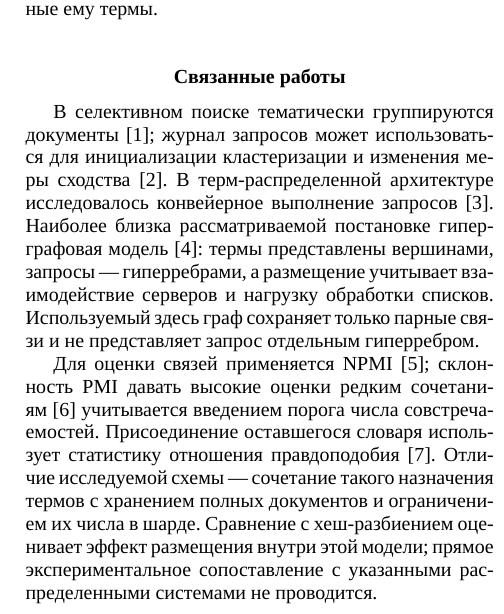
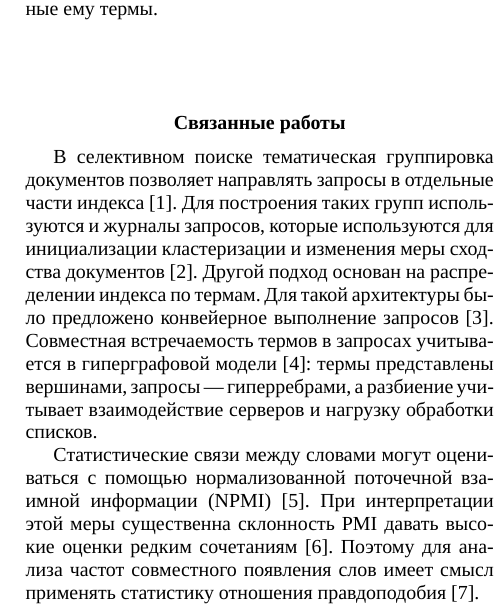
Before and after one commit to pstpn/sharded-semantic-index, a LaTeX document (reports/article/article.tex): part of one column of page 2 of 7, cut so that both start at the same text. Compiled offline with XeLaTeX; a missing font is replaced by an installed copy or a similar font.

Commit message:
[*]: rewrote related workds

```diff
--- a/reports/article/article.tex
+++ b/reports/article/article.tex
@@ -85,15 +85,15 @@ The main metrics of result preservation were evaluated, and the rules for select
 
 \section{Связанные работы}
 
-В селективном поиске тематически группируются документы~\cite{kulkarni2015}; журнал запросов может использоваться для инициализации кластеризации и изменения меры сходства~\cite{dai2016}.
-В терм-распределенной архитектуре исследовалось конвейерное выполнение запросов~\cite{moffat2007}.
-Наиболее близка рассматриваемой постановке гиперграфовая модель~\cite{cambazoglu2013}: термы представлены вершинами, запросы --- гиперребрами, а размещение учитывает взаимодействие серверов и нагрузку обработки списков.
-Используемый здесь граф сохраняет только парные связи и не представляет запрос отдельным гиперребром.
+В селективном поиске тематическая группировка документов позволяет направлять запросы в отдельные части индекса~\cite{kulkarni2015}.
+Для построения таких групп используются и журналы запросов, которые используются для инициализации кластеризации и изменения меры сходства документов~\cite{dai2016}.
+Другой подход основан на распределении индекса по термам.
+Для такой архитектуры было предложено конвейерное выполнение запросов~\cite{moffat2007}.
+Совместная встречаемость термов в запросах учитывается в гиперграфовой модели~\cite{cambazoglu2013}: термы представлены вершинами, запросы --- гиперребрами, а разбиение учитывает взаимодействие серверов и нагрузку обработки списков.
 
-Для оценки связей применяется NPMI~\cite{bouma2009}; склонность PMI давать высокие оценки редким сочетаниям~\cite{williams2022} учитывается введением порога числа совстречаемостей.
-Присоединение оставшегося словаря использует статистику отношения правдоподобия~\cite{dunning1993}.
-Отличие исследуемой схемы --- сочетание такого назначения термов с хранением полных документов и ограничением их числа в шарде.
-Сравнение с хеш-разбиением оценивает эффект размещения внутри этой модели; прямое экспериментальное сопоставление с указанными распределенными системами не проводится.
+Статистические связи между словами могут оцениваться с помощью нормализованной поточечной взаимной информации (NPMI)~\cite{bouma2009}.
+При интерпретации этой меры существенна склонность PMI давать высокие оценки редким сочетаниям~\cite{williams2022}.
+Поэтому для анализа частот совместного появления слов имеет смысл применять статистику отношения правдоподобия~\cite{dunning1993}.
 
 \section{Метод}
 
```
Also changed, not shown: reports/article/article.pdf.
